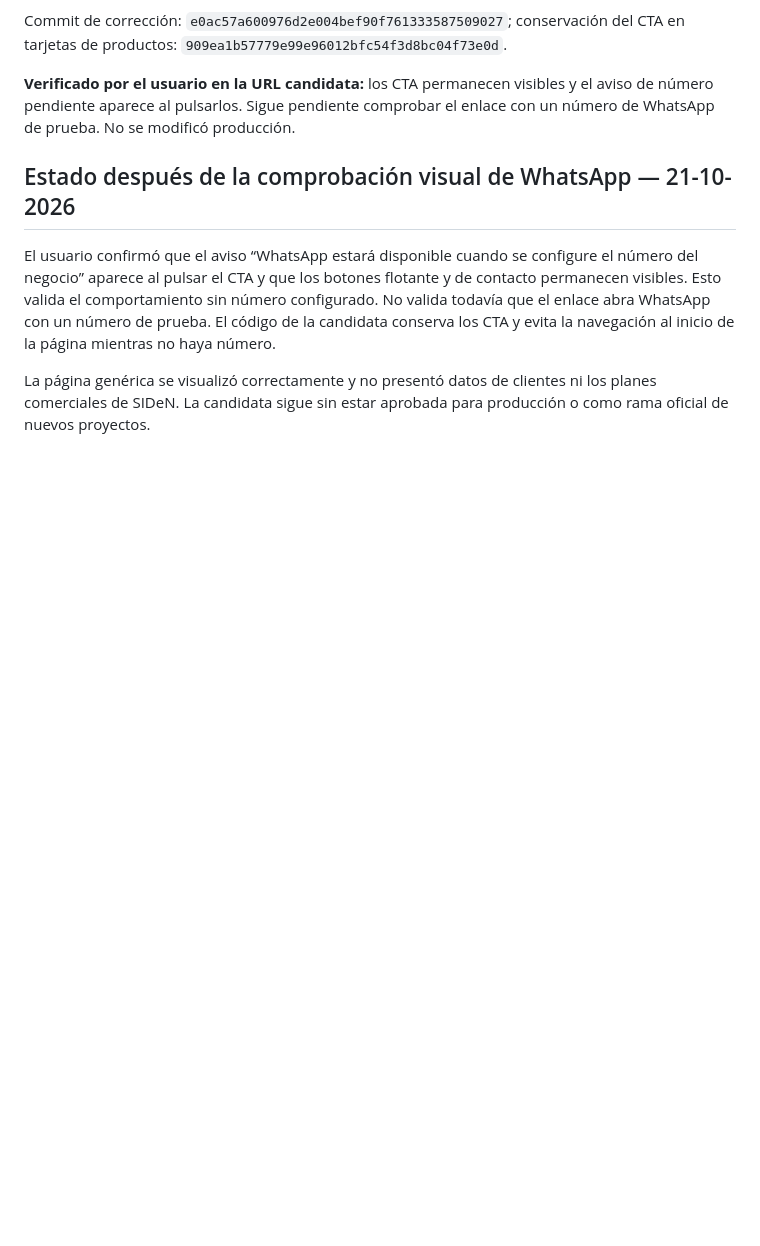
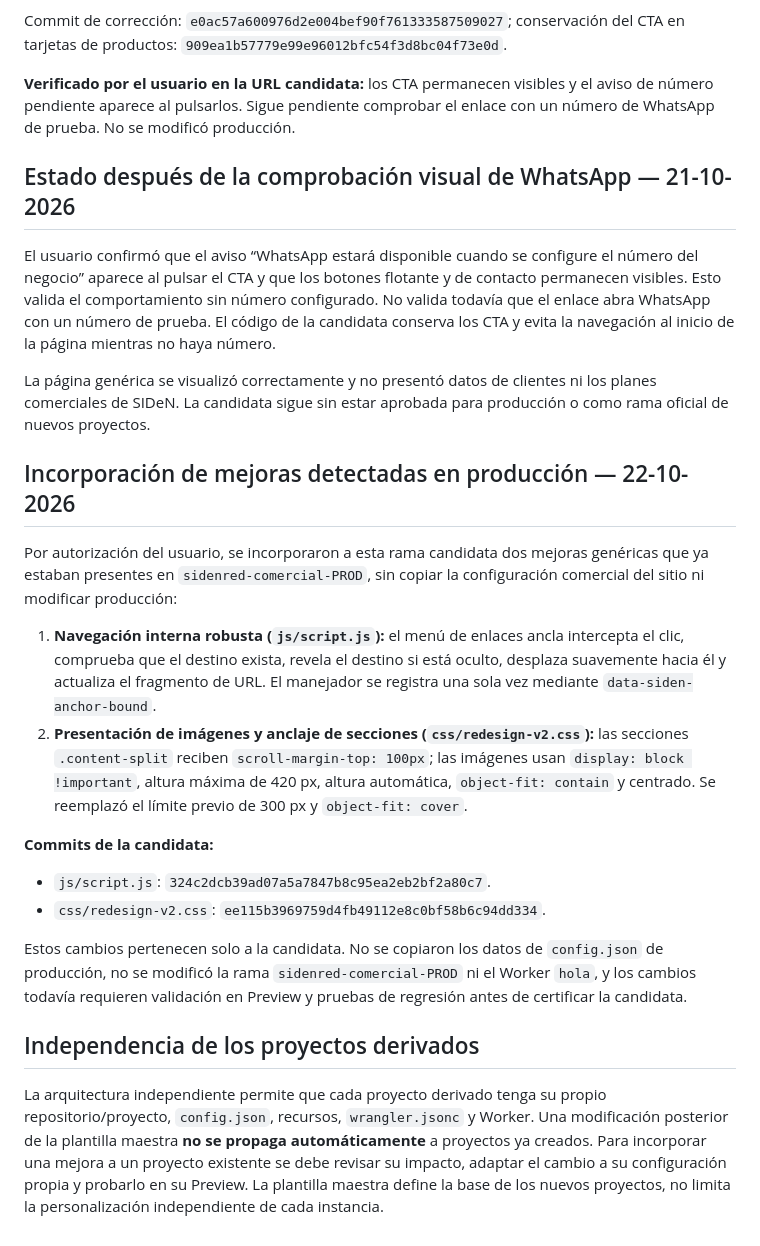
Before and after one commit to sysflow7/mi-primera-plantilla-web, a Markdown page: docs/CANDIDATA_PLANTILLA_MAESTRA_V1.5.md, the part around the change. Rendered like a GitHub page; blank space fills up the shorter version.

Commit message:
Documentar mejoras incorporadas y autonomía de proyectos derivados

```diff
--- a/docs/CANDIDATA_PLANTILLA_MAESTRA_V1.5.md
+++ b/docs/CANDIDATA_PLANTILLA_MAESTRA_V1.5.md
@@ -143,3 +143,21 @@ Commit de corrección: `e0ac57a600976d2e004bef90f761333587509027`; conservación
 El usuario confirmó que el aviso “WhatsApp estará disponible cuando se configure el número del negocio” aparece al pulsar el CTA y que los botones flotante y de contacto permanecen visibles. Esto valida el comportamiento sin número configurado. No valida todavía que el enlace abra WhatsApp con un número de prueba. El código de la candidata conserva los CTA y evita la navegación al inicio de la página mientras no haya número.
 
 La página genérica se visualizó correctamente y no presentó datos de clientes ni los planes comerciales de SIDeN. La candidata sigue sin estar aprobada para producción o como rama oficial de nuevos proyectos.
+
+
+## Incorporación de mejoras detectadas en producción — 22-10-2026
+
+Por autorización del usuario, se incorporaron a esta rama candidata dos mejoras genéricas que ya estaban presentes en `sidenred-comercial-PROD`, sin copiar la configuración comercial del sitio ni modificar producción:
+
+1. **Navegación interna robusta (`js/script.js`):** el menú de enlaces ancla intercepta el clic, comprueba que el destino exista, revela el destino si está oculto, desplaza suavemente hacia él y actualiza el fragmento de URL. El manejador se registra una sola vez mediante `data-siden-anchor-bound`.
+2. **Presentación de imágenes y anclaje de secciones (`css/redesign-v2.css`):** las secciones `.content-split` reciben `scroll-margin-top: 100px`; las imágenes usan `display: block !important`, altura máxima de 420 px, altura automática, `object-fit: contain` y centrado. Se reemplazó el límite previo de 300 px y `object-fit: cover`.
+
+**Commits de la candidata:**
+- `js/script.js`: `324c2dcb39ad07a5a7847b8c95ea2eb2bf2a80c7`.
+- `css/redesign-v2.css`: `ee115b3969759d4fb49112e8c0bf58b6c94dd334`.
+
+Estos cambios pertenecen solo a la candidata. No se copiaron los datos de `config.json` de producción, no se modificó la rama `sidenred-comercial-PROD` ni el Worker `hola`, y los cambios todavía requieren validación en Preview y pruebas de regresión antes de certificar la candidata.
+
+## Independencia de los proyectos derivados
+
+La arquitectura independiente permite que cada proyecto derivado tenga su propio repositorio/proyecto, `config.json`, recursos, `wrangler.jsonc` y Worker. Una modificación posterior de la plantilla maestra **no se propaga automáticamente** a proyectos ya creados. Para incorporar una mejora a un proyecto existente se debe revisar su impacto, adaptar el cambio a su configuración propia y probarlo en su Preview. La plantilla maestra define la base de los nuevos proyectos, no limita la personalización independiente de cada instancia.
```
